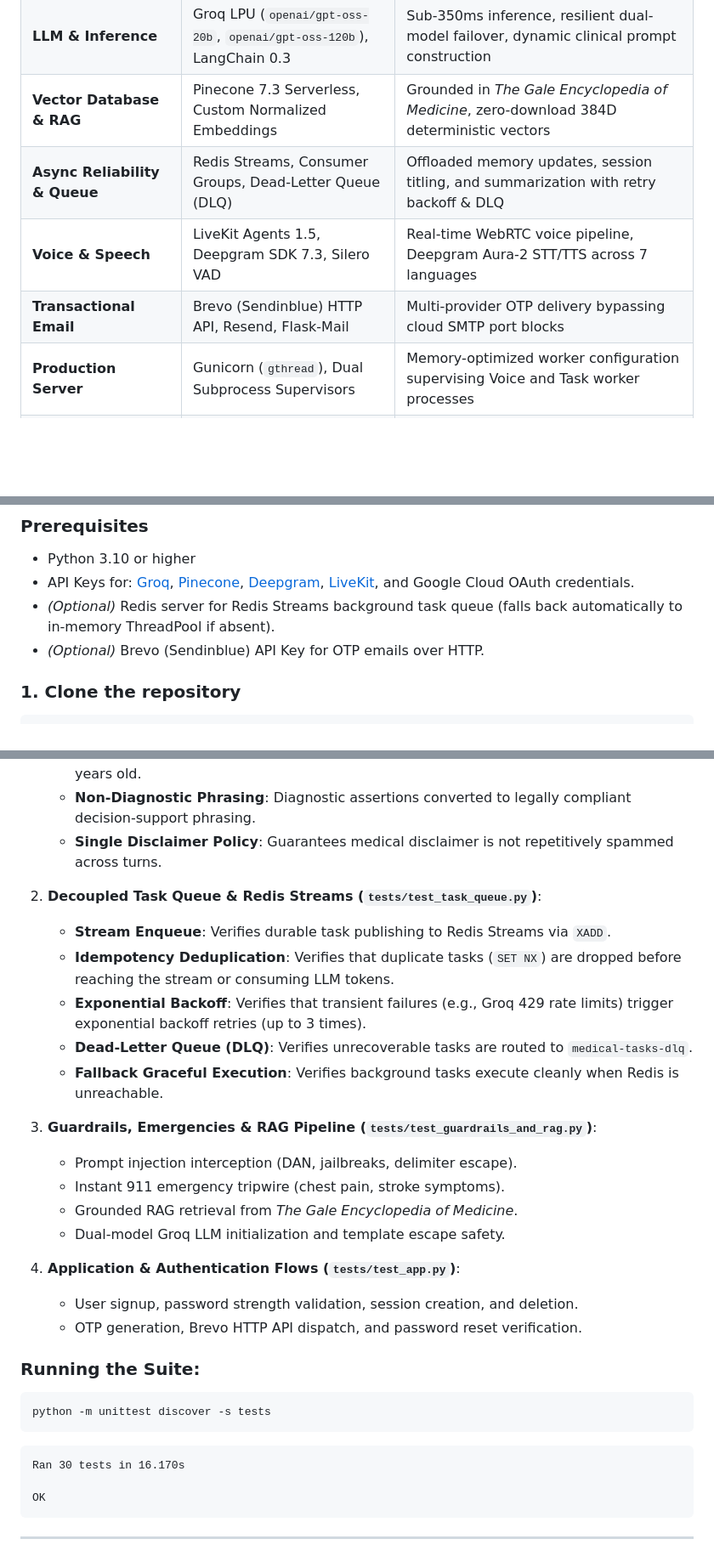
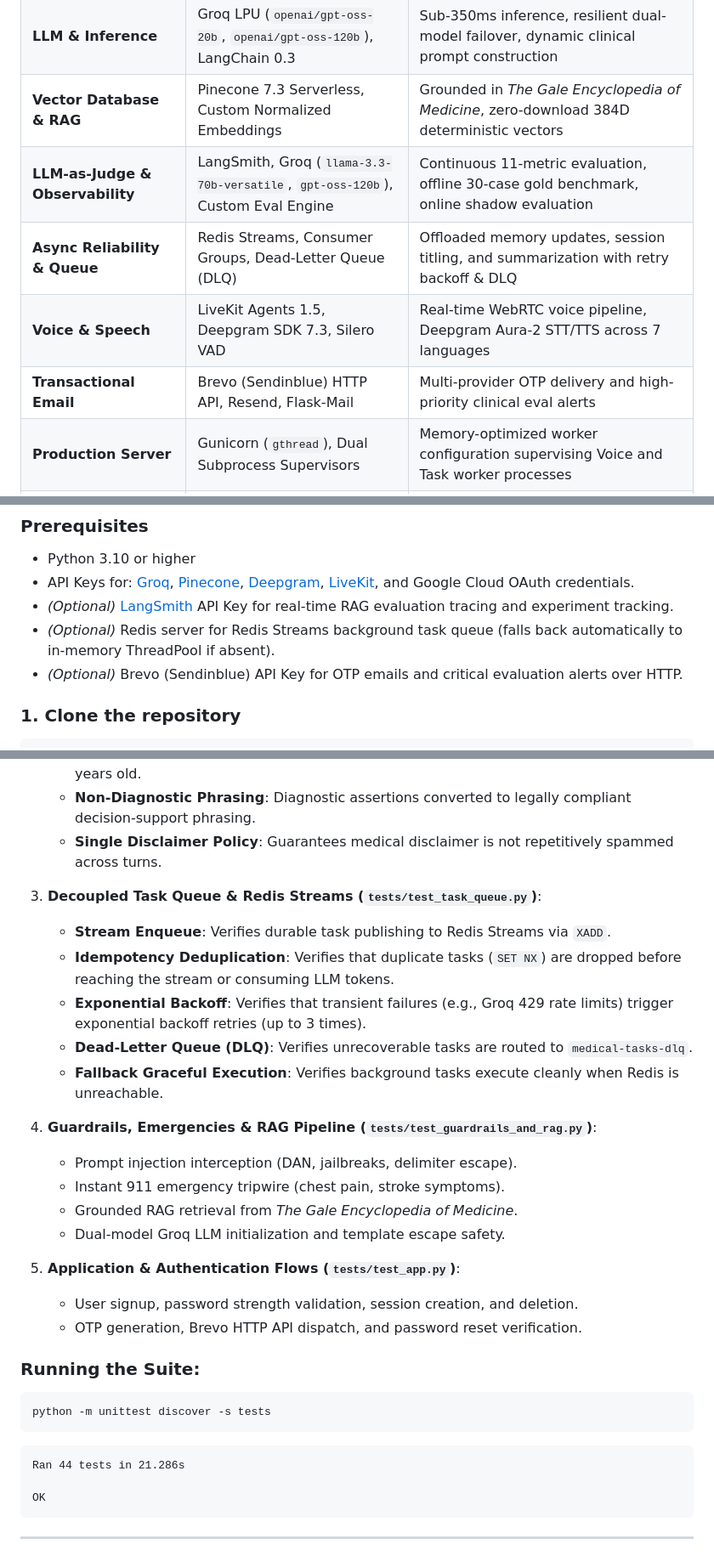
Before and after one commit to parthTyagi-tech/medibot, a Markdown page: README.md, 3 parts joined by grey strips. Shown at 85% size. GitHub-like rendering; blank space fills up the shorter version.

````diff
--- a/README.md
+++ b/README.md
@@ -158,9 +170,10 @@ Engineered for production resilience, it incorporates **decoupled asynchronous r
 | **Clinical Safety & Triage** | Custom Clinical Rules Engine, `PatientState` | CDC/WHO/UpToDate auditable triage matrix, pediatric dosing blocks, red-flag overrides |
 | **LLM & Inference** | Groq LPU (`openai/gpt-oss-20b`, `openai/gpt-oss-120b`), LangChain 0.3 | Sub-350ms inference, resilient dual-model failover, dynamic clinical prompt construction |
 | **Vector Database & RAG** | Pinecone 7.3 Serverless, Custom Normalized Embeddings | Grounded in *The Gale Encyclopedia of Medicine*, zero-download 384D deterministic vectors |
+| **LLM-as-Judge & Observability** | LangSmith, Groq (`llama-3.3-70b-versatile`, `gpt-oss-120b`), Custom Eval Engine | Continuous 11-metric evaluation, offline 30-case gold benchmark, online shadow evaluation |
 | **Async Reliability & Queue** | Redis Streams, Consumer Groups, Dead-Letter Queue (DLQ) | Offloaded memory updates, session titling, and summarization with retry backoff & DLQ |
 | **Voice & Speech** | LiveKit Agents 1.5, Deepgram SDK 7.3, Silero VAD | Real-time WebRTC voice pipeline, Deepgram Aura-2 STT/TTS across 7 languages |
-| **Transactional Email** | Brevo (Sendinblue) HTTP API, Resend, Flask-Mail | Multi-provider OTP delivery bypassing cloud SMTP port blocks |
+| **Transactional Email** | Brevo (Sendinblue) HTTP API, Resend, Flask-Mail | Multi-provider OTP delivery and high-priority clinical eval alerts |
 | **Production Server** | Gunicorn (`gthread`), Dual Subprocess Supervisors | Memory-optimized worker configuration supervising Voice and Task worker processes |
 | **Deployment & Uptime** | Render, Uptime Monitoring (`/health`, `/ping`) | Cloud container deployment with persistent health and ping endpoints |
 
@@ -171,8 +184,9 @@ Engineered for production resilience, it incorporates **decoupled asynchronous r
 ### Prerequisites
 - Python 3.10 or higher
 - API Keys for: [Groq](https://console.groq.com/), [Pinecone](https://www.pinecone.io/), [Deepgram](https://deepgram.com/), [LiveKit](https://livekit.io/), and Google Cloud OAuth credentials.
+- *(Optional)* [LangSmith](https://smith.langchain.com/) API Key for real-time RAG evaluation tracing and experiment tracking.
 - *(Optional)* Redis server for Redis Streams background task queue (falls back automatically to in-memory ThreadPool if absent).
-- *(Optional)* Brevo (Sendinblue) API Key for OTP emails over HTTP.
+- *(Optional)* Brevo (Sendinblue) API Key for OTP emails and critical evaluation alerts over HTTP.
 
 ### 1. Clone the repository
 ```bash
@@ -308,20 +347,20 @@ MediBot is verified through an automated test suite containing **30 exhaustive t
    - **Non-Diagnostic Phrasing**: Diagnostic assertions converted to legally compliant decision-support phrasing.
    - **Single Disclaimer Policy**: Guarantees medical disclaimer is not repetitively spammed across turns.
 
-2. **Decoupled Task Queue & Redis Streams (`tests/test_task_queue.py`)**:
+3. **Decoupled Task Queue & Redis Streams (`tests/test_task_queue.py`)**:
    - **Stream Enqueue**: Verifies durable task publishing to Redis Streams via `XADD`.
    - **Idempotency Deduplication**: Verifies that duplicate tasks (`SET NX`) are dropped before reaching the stream or consuming LLM tokens.
    - **Exponential Backoff**: Verifies that transient failures (e.g., Groq 429 rate limits) trigger exponential backoff retries (up to 3 times).
    - **Dead-Letter Queue (DLQ)**: Verifies unrecoverable tasks are routed to `medical-tasks-dlq`.
    - **Fallback Graceful Execution**: Verifies background tasks execute cleanly when Redis is unreachable.
 
-3. **Guardrails, Emergencies & RAG Pipeline (`tests/test_guardrails_and_rag.py`)**:
+4. **Guardrails, Emergencies & RAG Pipeline (`tests/test_guardrails_and_rag.py`)**:
    - Prompt injection interception (DAN, jailbreaks, delimiter escape).
    - Instant 911 emergency tripwire (chest pain, stroke symptoms).
    - Grounded RAG retrieval from *The Gale Encyclopedia of Medicine*.
    - Dual-model Groq LLM initialization and template escape safety.
 
-4. **Application & Authentication Flows (`tests/test_app.py`)**:
+5. **Application & Authentication Flows (`tests/test_app.py`)**:
    - User signup, password strength validation, session creation, and deletion.
    - OTP generation, Brevo HTTP API dispatch, and password reset verification.
 
@@ -330,7 +369,7 @@ MediBot is verified through an automated test suite containing **30 exhaustive t
 python -m unittest discover -s tests
 ```
 ```text
-Ran 30 tests in 16.170s
+Ran 44 tests in 21.286s
 
 OK
 ```
````
Also changed, not shown: other parts of README.md (+44 -7 lines).
